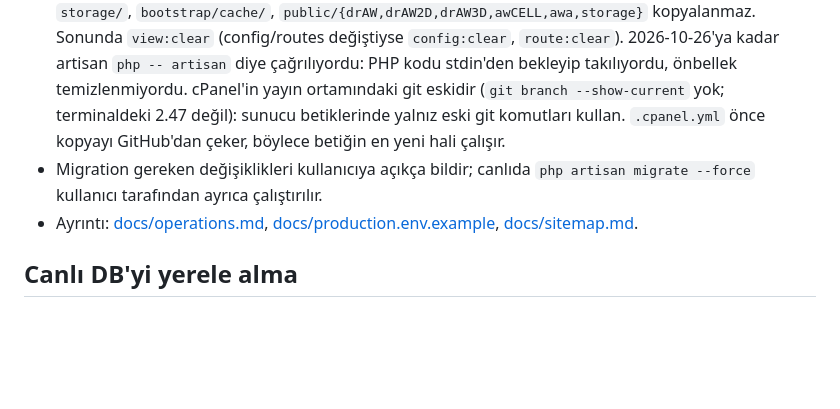
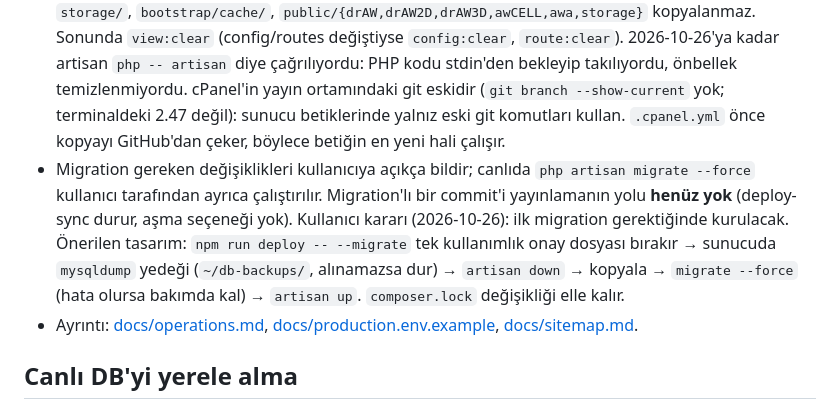
Before and after one commit to 200709078/mADEMatik, a Markdown page: CLAUDE.md, the part around the change. GitHub-like rendering; blank space fills up the shorter version.

Commit message:
CLAUDE.md: migration'lı yayın henüz yok, ilk gerektiğinde kurulacak (tasarım notu)
Co-Authored-By: Claude Opus 5.5 <noreply@anthropic.com>

```diff
--- a/CLAUDE.md
+++ b/CLAUDE.md
@@ -66,7 +66,7 @@ Mevcut PHP kodu sıkı/kompakt yazılmış (az boşluk, tek satırlık metotlar,
 - `public/build` **depoya commit edilir**: frontend değişikliğinden sonra `npm run build` çalıştırıp derlenmiş dosyaları da commit et.
 - **Yayın: yerelde `npm run deploy`** (`scripts/deploy.sh`; `-- --dry-run` canlıya göre kopyalanacakları listeler, göndermez). Temiz `main`'i GitHub'a gönderir, cPanel UAPI ile `~/repositories/mADEMatik`'i (cPanel Git Version Control'de kayıtlı) çektirir ve yayınlatır; yayın `.cpanel.yml` → `scripts/deploy-sync.sh`'yi çalıştırır ve kaydını yazar. Bağlantı: gitignore'daki `.env.deploy` (`CPANEL_HOST`, `CPANEL_USER`, `CPANEL_TOKEN`, `CPANEL_REPO`); token tam cPanel yetkisidir, okuma/yazma. Yayın canlıya dokunur: kullanıcıya sor.
 - `scripts/deploy-sync.sh <klon> <canli-dizin> [taban-commit]` (sunucuda; elle de çalışır): son yayından (`~/.madematik-deployed-commit`) bu yana değişen dosyaları kopyalar, hiçbir dosya silmez; migration veya `composer.lock` değişikliği varsa **durur** (ayrı onaylı işlem; kayıt ilerlemez). `.env*`, `storage/`, `bootstrap/cache/`, `public/{drAW,drAW2D,drAW3D,awCELL,awa,storage}` kopyalanmaz. Sonunda `view:clear` (config/routes değiştiyse `config:clear`, `route:clear`). 2026-10-26'ya kadar artisan `php -- artisan` diye çağrılıyordu: PHP kodu stdin'den bekleyip takılıyordu, önbellek temizlenmiyordu. cPanel'in yayın ortamındaki git eskidir (`git branch --show-current` yok; terminaldeki 2.47 değil): sunucu betiklerinde yalnız eski git komutları kullan. `.cpanel.yml` önce kopyayı GitHub'dan çeker, böylece betiğin en yeni hali çalışır.
-- Migration gereken değişiklikleri kullanıcıya açıkça bildir; canlıda `php artisan migrate --force` kullanıcı tarafından ayrıca çalıştırılır.
+- Migration gereken değişiklikleri kullanıcıya açıkça bildir; canlıda `php artisan migrate --force` kullanıcı tarafından ayrıca çalıştırılır. Migration'lı bir commit'i yayınlamanın yolu **henüz yok** (deploy-sync durur, aşma seçeneği yok). Kullanıcı kararı (2026-10-26): ilk migration gerektiğinde kurulacak. Önerilen tasarım: `npm run deploy -- --migrate` tek kullanımlık onay dosyası bırakır → sunucuda `mysqldump` yedeği (`~/db-backups/`, alınamazsa dur) → `artisan down` → kopyala → `migrate --force` (hata olursa bakımda kal) → `artisan up`. `composer.lock` değişikliği elle kalır.
 - Ayrıntı: [docs/operations.md](docs/operations.md), [docs/production.env.example](docs/production.env.example), [docs/sitemap.md](docs/sitemap.md).
 
 ## Canlı DB'yi yerele alma
```
